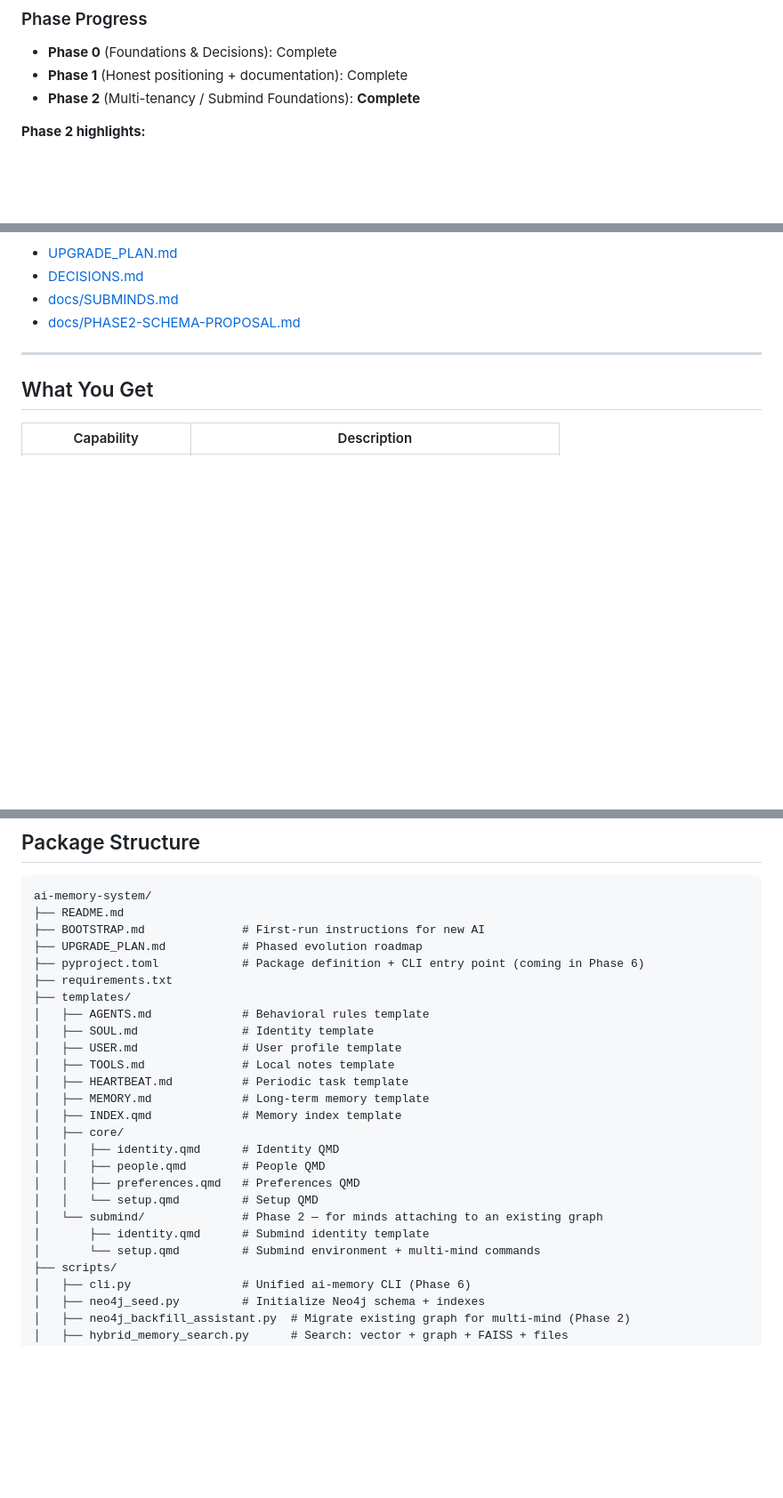
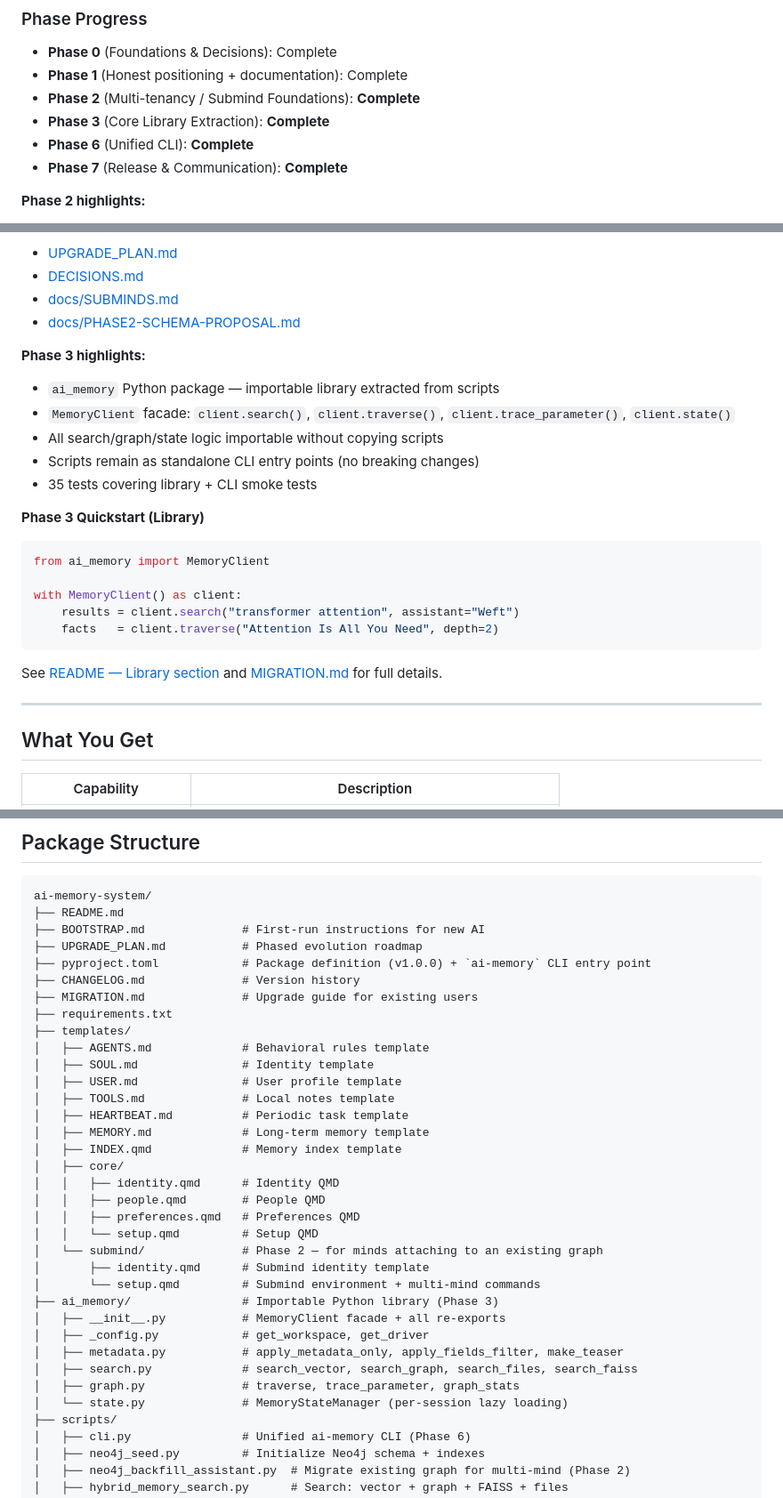
Before and after one commit to losts1/ai-memory-system, a Markdown page: README.md, 3 parts joined by grey strips. Shown at 89% size. Drawn GitHub-style; blank space fills up the shorter version.

Commit message:
docs: README Phase Progress + Phase 3 highlights + package structure update

````diff
--- a/README.md
+++ b/README.md
@@ -17,6 +17,9 @@ This repository contains the **public redistribution package** — the clean boo
 - **Phase 0** (Foundations & Decisions): Complete
 - **Phase 1** (Honest positioning + documentation): Complete
 - **Phase 2** (Multi-tenancy / Submind Foundations): **Complete**
+- **Phase 3** (Core Library Extraction): **Complete**
+- **Phase 6** (Unified CLI): **Complete**
+- **Phase 7** (Release & Communication): **Complete**
 
 **Phase 2 highlights:**
 - `Assistant` nodes + `assistant` property on Fact/Session/Event nodes
@@ -48,6 +51,25 @@ See the full guides:
 - [DECISIONS.md](./DECISIONS.md)
 - [docs/SUBMINDS.md](./docs/SUBMINDS.md)
 - [docs/PHASE2-SCHEMA-PROPOSAL.md](./docs/PHASE2-SCHEMA-PROPOSAL.md)
+
+**Phase 3 highlights:**
+- `ai_memory` Python package — importable library extracted from scripts
+- `MemoryClient` facade: `client.search()`, `client.traverse()`, `client.trace_parameter()`, `client.state()`
+- All search/graph/state logic importable without copying scripts
+- Scripts remain as standalone CLI entry points (no breaking changes)
+- 35 tests covering library + CLI smoke tests
+
+**Phase 3 Quickstart (Library)**
+
+```python
+from ai_memory import MemoryClient
+
+with MemoryClient() as client:
+    results = client.search("transformer attention", assistant="Weft")
+    facts   = client.traverse("Attention Is All You Need", depth=2)
+```
+
+See [README — Library section](#library-phase-3) and [MIGRATION.md](./MIGRATION.md) for full details.
 
 ---
 
@@ -159,7 +181,9 @@ ai-memory-system/
 ├── README.md
 ├── BOOTSTRAP.md              # First-run instructions for new AI
 ├── UPGRADE_PLAN.md           # Phased evolution roadmap
-├── pyproject.toml            # Package definition + CLI entry point (coming in Phase 6)
+├── pyproject.toml            # Package definition (v1.0.0) + `ai-memory` CLI entry point
+├── CHANGELOG.md              # Version history
+├── MIGRATION.md              # Upgrade guide for existing users
 ├── requirements.txt
 ├── templates/
 │   ├── AGENTS.md             # Behavioral rules template
@@ -177,6 +201,13 @@ ai-memory-system/
 │   └── submind/              # Phase 2 — for minds attaching to an existing graph
 │       ├── identity.qmd      # Submind identity template
 │       └── setup.qmd         # Submind environment + multi-mind commands
+├── ai_memory/                # Importable Python library (Phase 3)
+│   ├── __init__.py           # MemoryClient facade + all re-exports
+│   ├── _config.py            # get_workspace, get_driver
+│   ├── metadata.py           # apply_metadata_only, apply_fields_filter, make_teaser
+│   ├── search.py             # search_vector, search_graph, search_files, search_faiss
+│   ├── graph.py              # traverse, trace_parameter, graph_stats
+│   └── state.py              # MemoryStateManager (per-session lazy loading)
 ├── scripts/
 │   ├── cli.py                # Unified ai-memory CLI (Phase 6)
 │   ├── neo4j_seed.py         # Initialize Neo4j schema + indexes
````
Also changed, not shown: other parts of README.md (+2 -1 lines).
